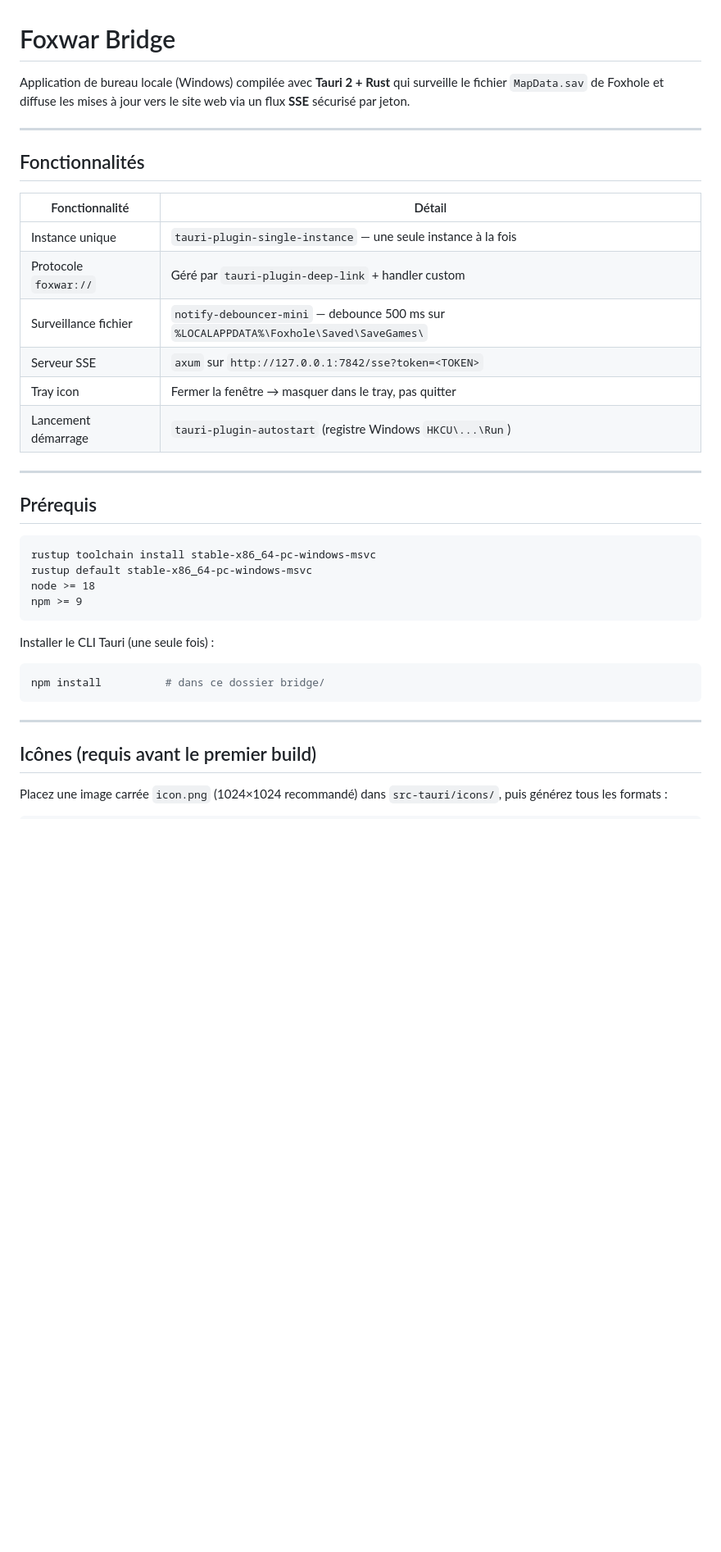
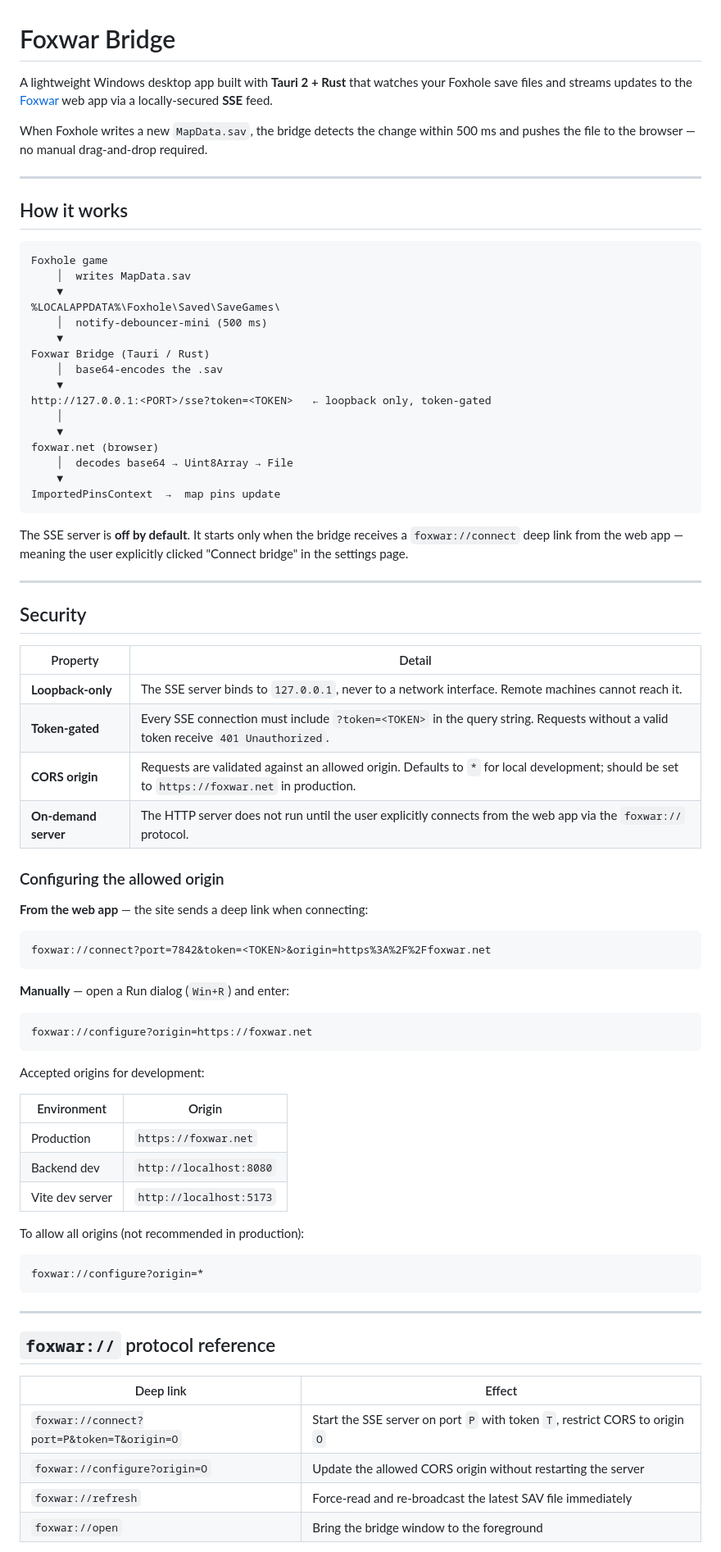
Before and after one commit to OcelusPRO/foxwar_bridge, a Markdown page: README.md, the part around one of its changes. Shown at 82% size. Rendered like a GitHub page; blank space fills up the shorter version.

Commit message:
docs: rewrite README in English with security model and protocol reference
Co-Authored-By: Claude Sonnet 4.6 <noreply@anthropic.com>

````diff
--- a/README.md
+++ b/README.md
@@ -1,43 +1,81 @@
 # Foxwar Bridge
 
-Application de bureau locale (Windows) compilée avec **Tauri 2 + Rust** qui surveille
-le fichier `MapData.sav` de Foxhole et diffuse les mises à jour vers le site web via un
-flux **SSE** sécurisé par jeton.
+A lightweight Windows desktop app built with **Tauri 2 + Rust** that watches your Foxhole save files and streams updates to the [Foxwar](https://foxwar.net) web app via a locally-secured **SSE** feed.
+
+When Foxhole writes a new `MapData.sav`, the bridge detects the change within 500 ms and pushes the file to the browser — no manual drag-and-drop required.
 
 ---
 
-## Fonctionnalités
+## How it works
 
-| Fonctionnalité | Détail |
-|---|---|
-| Instance unique | `tauri-plugin-single-instance` — une seule instance à la fois |
-| Protocole `foxwar://` | Géré par `tauri-plugin-deep-link` + handler custom |
-| Surveillance fichier | `notify-debouncer-mini` — debounce 500 ms sur `%LOCALAPPDATA%\Foxhole\Saved\SaveGames\` |
-| Serveur SSE | `axum` sur `http://127.0.0.1:7842/sse?token=<TOKEN>` |
-| Tray icon | Fermer la fenêtre → masquer dans le tray, pas quitter |
-| Lancement démarrage | `tauri-plugin-autostart` (registre Windows `HKCU\...\Run`) |
+```
+Foxhole game
+    │  writes MapData.sav
+    ▼
+%LOCALAPPDATA%\Foxhole\Saved\SaveGames\
+    │  notify-debouncer-mini (500 ms)
+    ▼
+Foxwar Bridge (Tauri / Rust)
+    │  base64-encodes the .sav
+    ▼
+http://127.0.0.1:<PORT>/sse?token=<TOKEN>   ← loopback only, token-gated
+    │
+    ▼
+foxwar.net (browser)
+    │  decodes base64 → Uint8Array → File
+    ▼
+ImportedPinsContext  →  map pins update
+```
+
+The SSE server is **off by default**. It starts only when the bridge receives a `foxwar://connect` deep link from the web app — meaning the user explicitly clicked "Connect bridge" in the settings page.
 
 ---
 
-## Prérequis
+## Security
+
+| Property | Detail |
+|---|---|
+| **Loopback-only** | The SSE server binds to `127.0.0.1`, never to a network interface. Remote machines cannot reach it. |
+| **Token-gated** | Every SSE connection must include `?token=<TOKEN>` in the query string. Requests without a valid token receive `401 Unauthorized`. |
+| **CORS origin** | Requests are validated against an allowed origin. Defaults to `*` for local development; should be set to `https://foxwar.net` in production. |
+| **On-demand server** | The HTTP server does not run until the user explicitly connects from the web app via the `foxwar://` protocol. |
+
+### Configuring the allowed origin
+
+**From the web app** — the site sends a deep link when connecting:
 
 ```
-rustup toolchain install stable-x86_64-pc-windows-msvc
-rustup default stable-x86_64-pc-windows-msvc
-node >= 18
-npm >= 9
+foxwar://connect?port=7842&token=<TOKEN>&origin=https%3A%2F%2Ffoxwar.net
 ```
 
-Installer le CLI Tauri (une seule fois) :
+**Manually** — open a Run dialog (`Win+R`) and enter:
 
-```powershell
-npm install          # dans ce dossier bridge/
+```
+foxwar://configure?origin=https://foxwar.net
+```
+
+Accepted origins for development:
+
+| Environment | Origin |
+|---|---|
+| Production | `https://foxwar.net` |
+| Backend dev | `http://localhost:8080` |
+| Vite dev server | `http://localhost:5173` |
+
+To allow all origins (not recommended in production):
+
+```
+foxwar://configure?origin=*
 ```
 
 ---
 
-## Icônes (requis avant le premier build)
+## `foxwar://` protocol reference
 
-Placez une image carrée `icon.png` (1024×1024 recommandé) dans `src-tauri/icons/`,
-puis générez tous les formats :
+| Deep link | Effect |
+|---|---|
+| `foxwar://connect?port=P&token=T&origin=O` | Start the SSE server on port `P` with token `T`, restrict CORS to origin `O` |
+| `foxwar://configure?origin=O` | Update the allowed CORS origin without restarting the server |
+| `foxwar://refresh` | Force-read and re-broadcast the latest SAV file immediately |
+| `foxwar://open` | Bring the bridge window to the foreground |
 
````
Also changed, not shown: other parts of README.md (+125 -129 lines).
